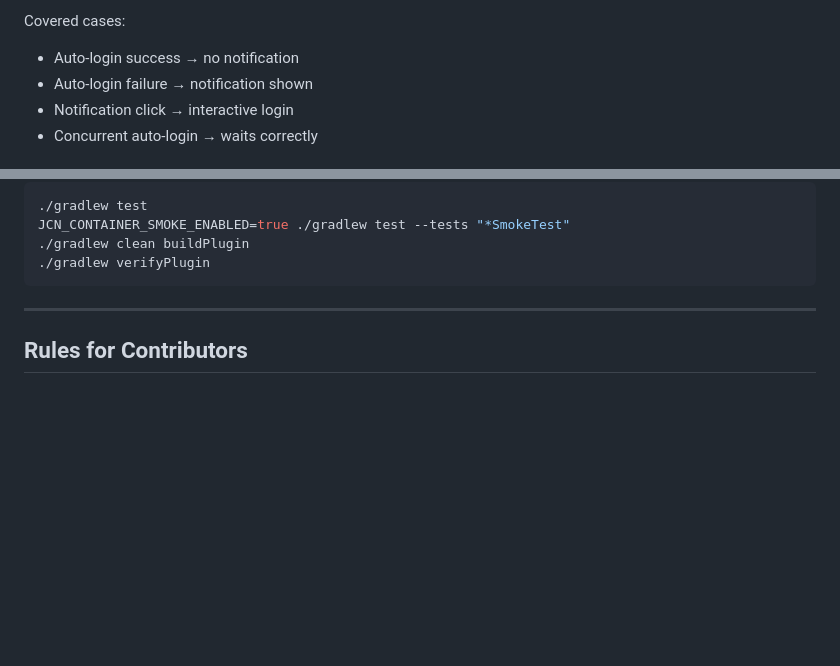
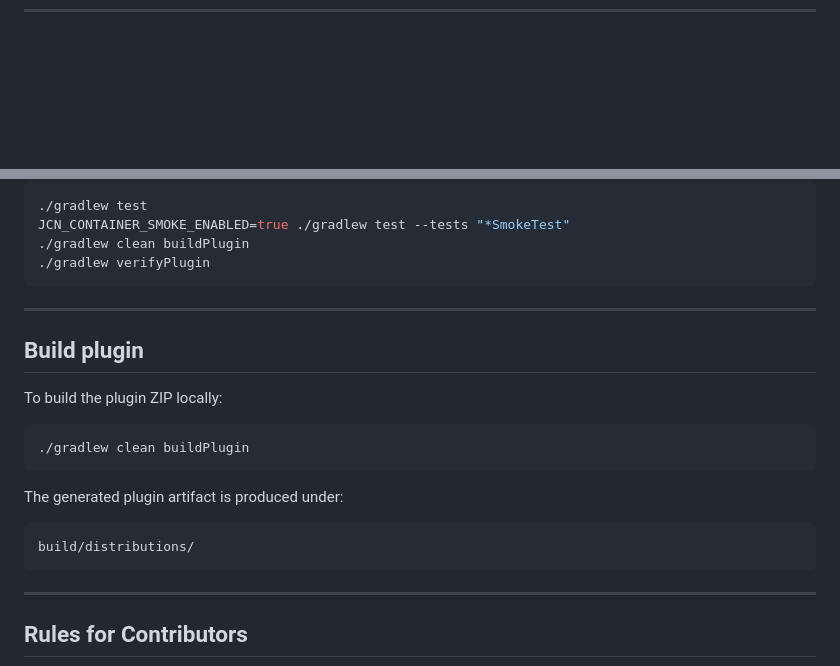
Before and after one commit to damorosodaragona/ci-status-notifier-PyCharm-plugin, a Markdown page: CONTRIBUTING.md, 2 parts joined by grey strips. Rendered like a GitHub page; blank space fills up the shorter version.

````diff
--- a/CONTRIBUTING.md
+++ b/CONTRIBUTING.md
@@ -155,8 +156,7 @@ Tests are pure (no IDE required).
 
-Covered cases:
+[//]: # ()
+[//]: # (Covered cases:)
 
-* Auto-login success → no notification
-* Auto-login failure → notification shown
-* Notification click → interactive login
-* Concurrent auto-login → waits correctly
+[//]: # ()
+[//]: # (* Auto-login success → no notification)
 
@@ -266,7 +331,21 @@ JCN_CONTAINER_SMOKE_ENABLED=true ./gradlew test --tests "*SmokeTest"
 ./gradlew clean buildPlugin
 ./gradlew verifyPlugin
 ```
+---
 
+## Build plugin
+
+To build the plugin ZIP locally:
+
+```bash
+./gradlew clean buildPlugin
+```
+
+The generated plugin artifact is produced under:
+
+```text
+build/distributions/
+```
 ---
 
 ## Rules for Contributors
````
Also changed, not shown: other parts of CONTRIBUTING.md (+75 -9 lines).
